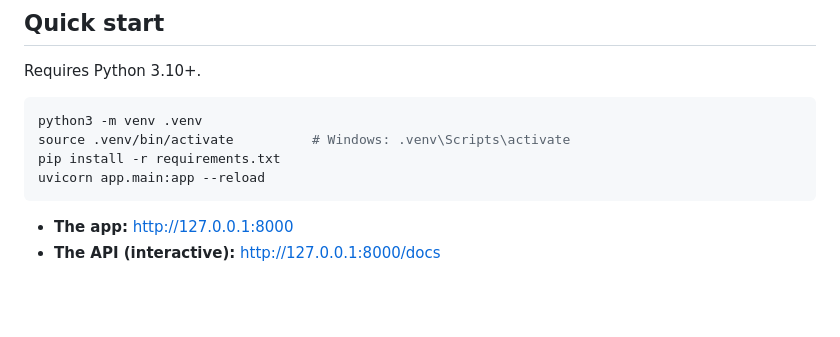
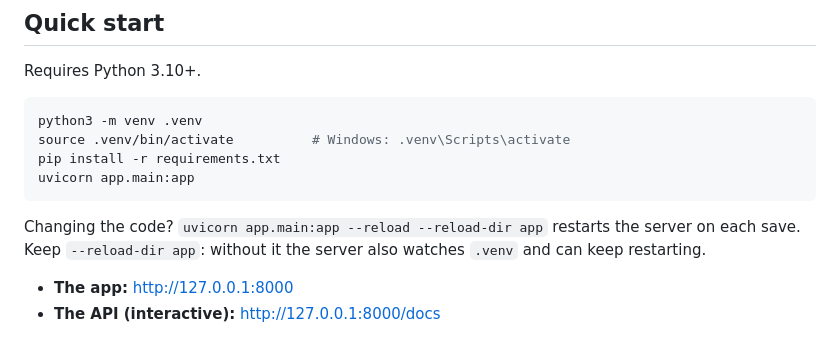
Before and after one commit to keneoko-bot/bundle-agent-fintechathon, a Markdown page: README.md, the part around the change. GitHub-like rendering; blank space fills up the shorter version.

Commit message:
README: start the server without --reload

````diff
--- a/README.md
+++ b/README.md
@@ -17,8 +17,11 @@ Requires Python 3.10+.
 python3 -m venv .venv
 source .venv/bin/activate          # Windows: .venv\Scripts\activate
 pip install -r requirements.txt
-uvicorn app.main:app --reload
+uvicorn app.main:app
 ```
+
+Changing the code? `uvicorn app.main:app --reload --reload-dir app` restarts the server on each
+save. Keep `--reload-dir app`: without it the server also watches `.venv` and can keep restarting.
 
 - **The app:** http://127.0.0.1:8000
 - **The API (interactive):** http://127.0.0.1:8000/docs
````
